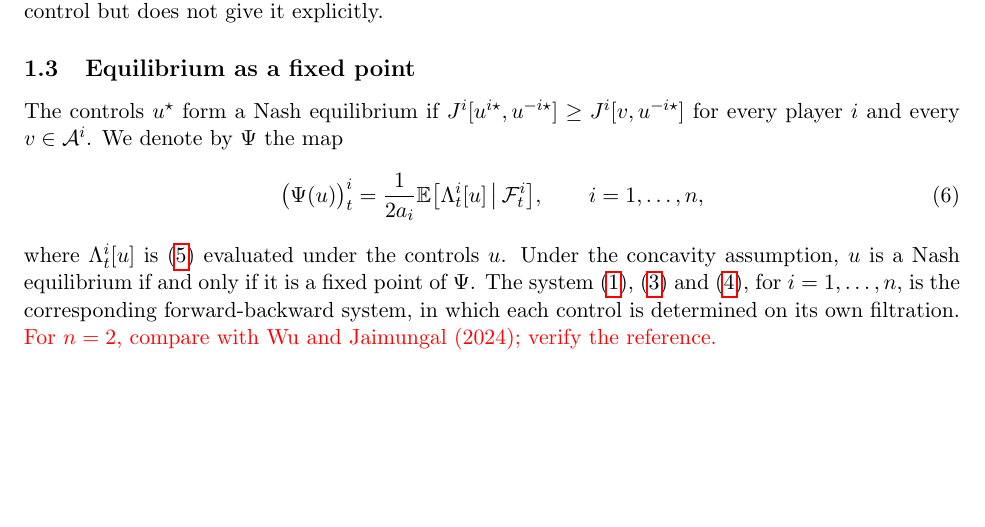
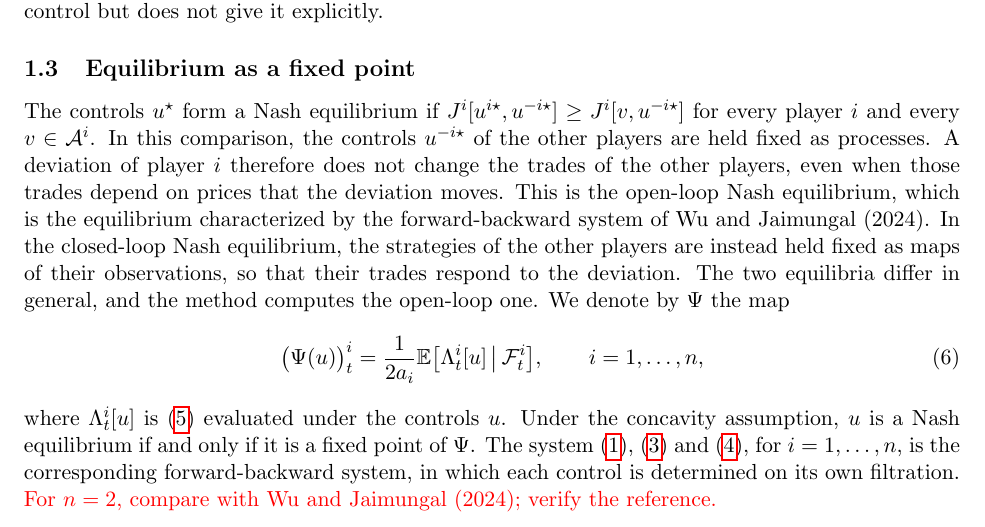
Before and after one commit to bilalhusain126/partial-info-games, a LaTeX document (notes/method.tex): part of page 2 of 4, cut so that both start at the same text, the shorter picture padded with empty space. Compiled offline with pdfLaTeX.

Commit message:
Method note: state the equilibrium concept (open-loop Nash)

```diff
--- a/notes/method.tex
+++ b/notes/method.tex
@@ -74,7 +74,7 @@ where $\Phi^i(s, t)$ is the deterministic sensitivity of $X_s$ to $u^i_t$. The r
 \subsection{Equilibrium as a fixed point}
 \label{sec:fixed-point}
 
-The controls $u^\star$ form a Nash equilibrium if $J^i[u^{i\star}, u^{-i\star}] \ge J^i[v, u^{-i\star}]$ for every player $i$ and every $v \in \mathcal{A}^i$. We denote by $\Psi$ the map
+The controls $u^\star$ form a Nash equilibrium if $J^i[u^{i\star}, u^{-i\star}] \ge J^i[v, u^{-i\star}]$ for every player $i$ and every $v \in \mathcal{A}^i$. In this comparison, the controls $u^{-i\star}$ of the other players are held fixed as processes. A deviation of player $i$ therefore does not change the trades of the other players, even when those trades depend on prices that the deviation moves. This is the open-loop Nash equilibrium, which is the equilibrium characterized by the forward-backward system of Wu and Jaimungal (2024). In the closed-loop Nash equilibrium, the strategies of the other players are instead held fixed as maps of their observations, so that their trades respond to the deviation. The two equilibria differ in general, and the method computes the open-loop one. We denote by $\Psi$ the map
 \begin{equation}
   \label{eq:psi}
   \big( \Psi(u) \big)^i_t = \frac{1}{2 a_i} \E\big[ \Lambda^i_t[u] \,\big|\, \F^i_t \big] , \qquad i = 1, \dots, n ,
```
